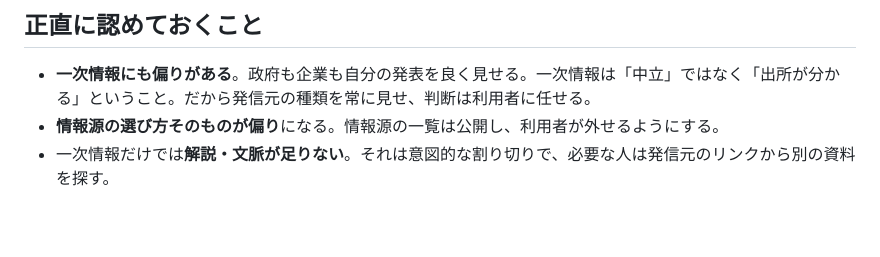
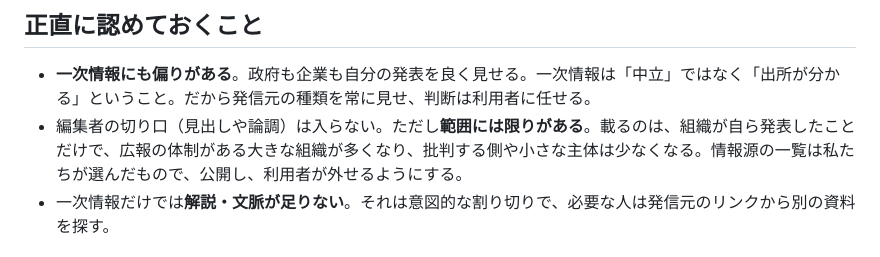
Before and after one commit to ty-knowgic/personal-news-app-alpha, a Markdown page: PRODUCT.md, the part around the change. Rendered like a GitHub page; blank space fills up the shorter version.

Commit message:
Clarify charter: coverage limits rather than editorial bias
Co-Authored-By: Claude Sonnet 5.5 <noreply@anthropic.com>

```diff
--- a/PRODUCT.md
+++ b/PRODUCT.md
@@ -29,7 +29,7 @@ AI は探して読みやすくする役で、発信元に代わって語るこ
 
 ## 正直に認めておくこと
 - **一次情報にも偏りがある**。政府も企業も自分の発表を良く見せる。一次情報は「中立」ではなく「出所が分かる」ということ。だから発信元の種類を常に見せ、判断は利用者に任せる。
-- **情報源の選び方そのものが偏り**になる。情報源の一覧は公開し、利用者が外せるようにする。
+- 編集者の切り口（見出しや論調）は入らない。ただし**範囲には限りがある**。載るのは、組織が自ら発表したことだけで、広報の体制がある大きな組織が多くなり、批判する側や小さな主体は少なくなる。情報源の一覧は私たちが選んだもので、公開し、利用者が外せるようにする。
 - 一次情報だけでは**解説・文脈が足りない**。それは意図的な割り切りで、必要な人は発信元のリンクから別の資料を探す。
 
 ## 扱わないもの（当面）
```
